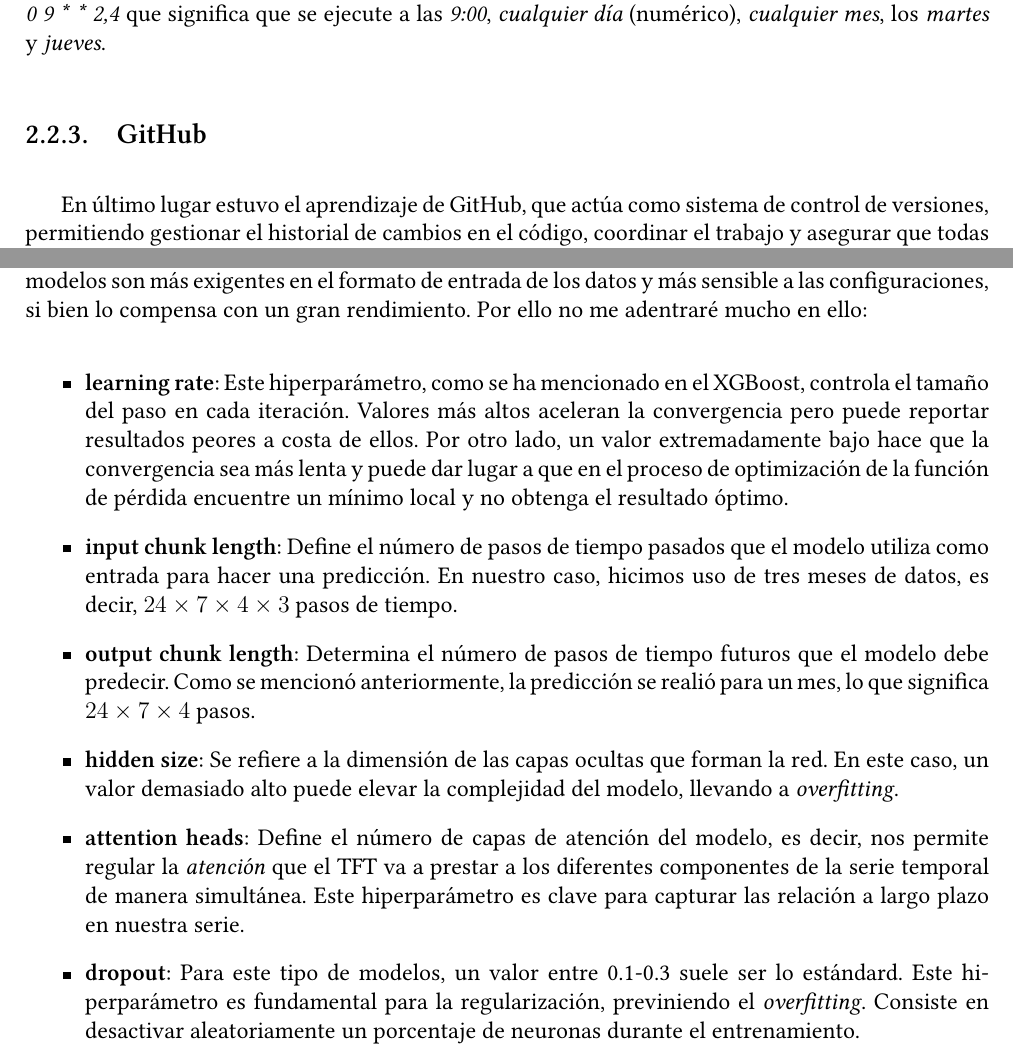
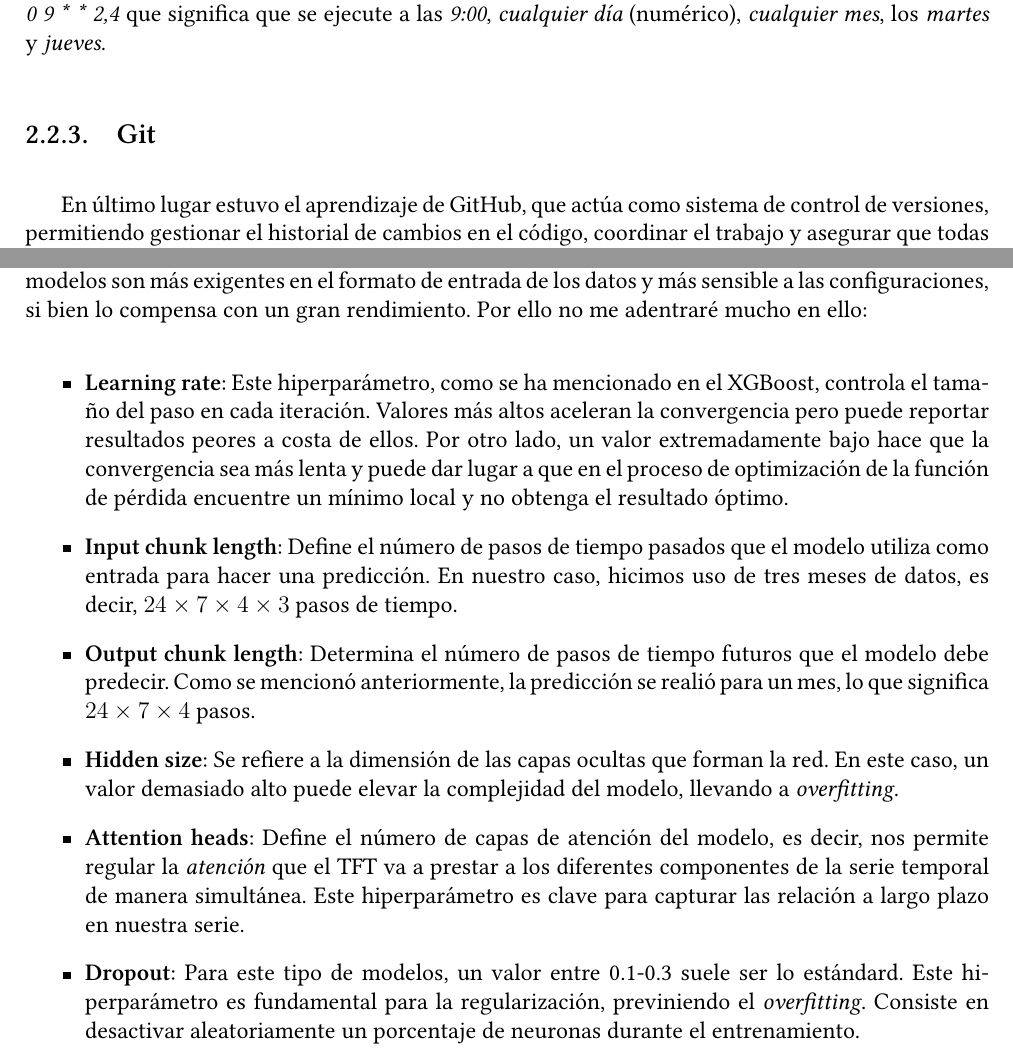
Before and after one commit to Alcamsod/Memoria, a LaTeX thesis (main.tex, which reads modulos/4descripcion_formacion.tex, modulos/5proyecto_principal.tex): two parts of pages 14 and 26 of 36, joined at a grey line, cut so that both start at the same text. Compiled offline with XeLaTeX.

Commit message:
Versión final

```diff
--- a/modulos/4descripcion_formacion.tex
+++ b/modulos/4descripcion_formacion.tex
@@ -106,7 +107,7 @@ A modo de breve explicación de los códigos mostrados, para el caso del \textit
 Por otro lado, el scheduler es más sencillo, le introducimos los datos del proyecto, función a llamar... y definimos las órdenes bajo las que se ejecuta. En el código aparece en la línea 16 el fragmento \textit{0 9 * * 2,4} que significa que se ejecute a las \textit{9:00}, \textit{cualquier día} (numérico), \textit{cualquier mes}, los \textit{martes} y \textit{jueves}.
 %
 %
-\subsection{GitHub}
+\subsection{Git}
 %
 %
 En último lugar estuvo el aprendizaje de GitHub, que actúa como sistema de control de versiones, permitiendo gestionar el historial de cambios en el código, coordinar el trabajo y asegurar que todas las contribuciones queden registradas de forma ordenada. Su uso es fundamental en un entorno profesional, ya que permite mantener la trazabilidad de los desarrollos, revisar modificaciones y garantizar la integridad de los proyectos a medida que evolucionan. Su estructura es muy sencilla y puede entenderse rápidamente pensando en grafos. Se crea una rama principal del proyecto y de ellas, cuando se quiere trabajar en una parte específica del mismo, salen hijas. De esta manera los cambios realizados se hacen fuera del proyecto principal, permitiendo guardar los cambios, avanzar únicamente en esa línea o abrir nuevas. Cuando una parte se da por revisada y acabada se unen ramas a la principal (padre), de manera que se va completando el trabajo. Los comandos básicos de Git son \textit{commit}, que guarda los cambios realizados en el repositorio local; \textit{pull}, que actualiza la copia local con las modificaciones del repositorio remoto; \textit{push}, que sube los cambios locales al repositorio compartido; y \textit{merge}, que combina diferentes ramas en una sola versión final.
--- a/modulos/5proyecto_principal.tex
+++ b/modulos/5proyecto_principal.tex
@@ -345,16 +345,16 @@ La predicción con TFT se realiza en un solo paso:
 %
 Respecto a la decisión de hiperparámetros de nuestro modelo TFT es más complicada. Este tipo de modelos son más exigentes en el formato de entrada de los datos y más sensible a las configuraciones, si bien lo compensa con un gran rendimiento. Por ello no me adentraré mucho en ello:
 \begin{itemize}
-    \item \textbf{learning rate}: Este hiperparámetro, como se ha mencionado en el XGBoost, controla el tamaño del paso en cada iteración. Valores más altos aceleran la convergencia pero puede reportar resultados peores a costa de ellos. Por otro lado, un valor extremadamente bajo hace que la convergencia sea más lenta y puede dar lugar a que en el proceso de optimización de la función de pérdida encuentre un mínimo local y no obtenga el resultado óptimo.
+    \item \textbf{Learning rate}: Este hiperparámetro, como se ha mencionado en el XGBoost, controla el tamaño del paso en cada iteración. Valores más altos aceleran la convergencia pero puede reportar resultados peores a costa de ellos. Por otro lado, un valor extremadamente bajo hace que la convergencia sea más lenta y puede dar lugar a que en el proceso de optimización de la función de pérdida encuentre un mínimo local y no obtenga el resultado óptimo.
 
-    \item \textbf{input chunk length}: Define el número de pasos de tiempo pasados que el modelo utiliza como entrada para hacer una predicción. En nuestro caso, hicimos uso de tres meses de datos, es decir, $24 \times 7 \times 4 \times 3$ pasos de tiempo.
-    \item \textbf{output chunk length}: Determina el número de pasos de tiempo futuros que el modelo debe predecir. Como se mencionó anteriormente, la predicción se realió para un mes, lo que significa $24 \times 7 \times 4$ pasos.
+    \item \textbf{Input chunk length}: Define el número de pasos de tiempo pasados que el modelo utiliza como entrada para hacer una predicción. En nuestro caso, hicimos uso de tres meses de datos, es decir, $24 \times 7 \times 4 \times 3$ pasos de tiempo.
+    \item \textbf{Output chunk length}: Determina el número de pasos de tiempo futuros que el modelo debe predecir. Como se mencionó anteriormente, la predicción se realió para un mes, lo que significa $24 \times 7 \times 4$ pasos.
 
-    \item \textbf{hidden size}: Se refiere a la dimensión de las capas ocultas que forman la red. En este caso, un valor demasiado alto puede elevar la complejidad del modelo, llevando a \textit{overfitting}.
+    \item \textbf{Hidden size}: Se refiere a la dimensión de las capas ocultas que forman la red. En este caso, un valor demasiado alto puede elevar la complejidad del modelo, llevando a \textit{overfitting}.
 
-    \item \textbf{attention heads}: Define el número de capas de atención del modelo, es decir, nos permite regular la \textit{atención} que el TFT va a prestar a los diferentes componentes de la serie temporal de manera simultánea. Este hiperparámetro es clave para capturar las relación a largo plazo en nuestra serie.
+    \item \textbf{Attention heads}: Define el número de capas de atención del modelo, es decir, nos permite regular la \textit{atención} que el TFT va a prestar a los diferentes componentes de la serie temporal de manera simultánea. Este hiperparámetro es clave para capturar las relación a largo plazo en nuestra serie.
 
-    \item \textbf{dropout}: Para este tipo de modelos, un valor entre 0.1-0.3 suele ser lo estándard. Este hiperparámetro es fundamental para la regularización, previniendo el \textit{overfitting}. Consiste en desactivar aleatoriamente un porcentaje de neuronas durante el entrenamiento.
+    \item \textbf{Dropout}: Para este tipo de modelos, un valor entre 0.1-0.3 suele ser lo estándard. Este hiperparámetro es fundamental para la regularización, previniendo el \textit{overfitting}. Consiste en desactivar aleatoriamente un porcentaje de neuronas durante el entrenamiento.
 \end{itemize}
 
 En nuestro caso particular, muestro a continuación parte del código utilizado en el que se ve cómo se refina la configuración:
```
Also changed, not shown: main.tex (+0 -1 lines), modulos/0preambulo.tex (+0 -1 lines), modulos/1portada.tex (+1 -1 lines), modulos/2resumen_indices.tex (+1 -1 lines), modulos/3introduccion.tex (+1 -0 lines), modulos/6proyecto_secundario.tex (+1 -0 lines), modulos/7conclusiones.tex (+1 -0 lines), modulos/8apendice.tex (+1 -0 lines), main.pdf, modulos/4descripcion_formacion.tex (3 more changed lines), modulos/5proyecto_principal.tex (4 more changed lines), 1 other file.
